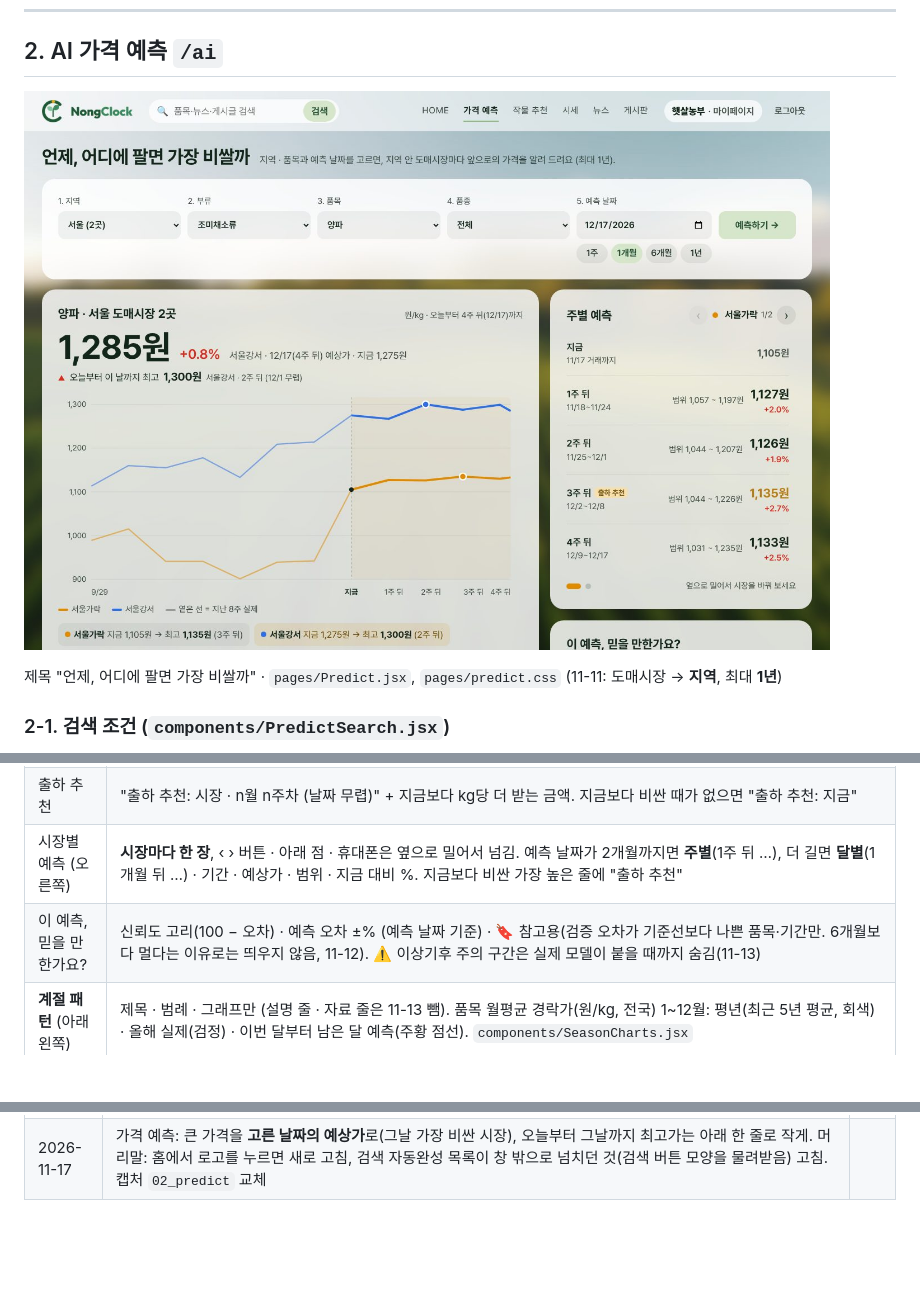
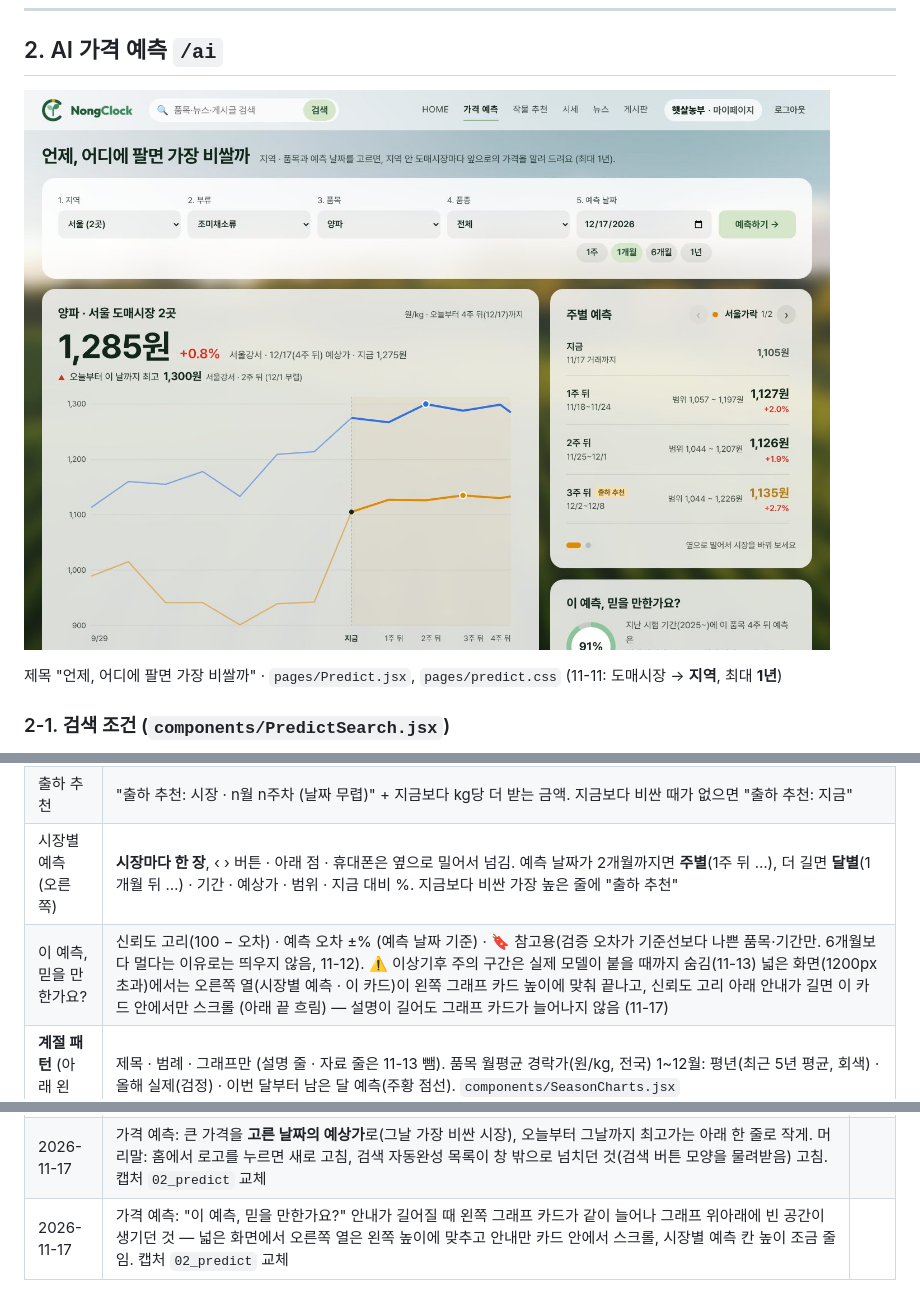
Before and after one commit to juhy99/nong-clock, a Markdown page: docs/05_ui_spec.md, 3 parts joined by grey strips. GitHub-like rendering; pictures changed too: docs/ui/02_predict.jpg; blank space fills up the shorter version.

```diff
--- a/docs/05_ui_spec.md
+++ b/docs/05_ui_spec.md
@@ -104,7 +104,7 @@ NongClock(농클락, 옛 이름 팜비드) 사용자 사이트(`/`)와 관리자
 | 시장 비교 | 시장이 둘 이상이면 "서울가락 지금 832원 → 최고 930원 (4주 뒤)" 칸을 시장마다, 가장 비싼 시장 강조 |
 | 출하 추천 | "출하 추천: 시장 · n월 n주차 (날짜 무렵)" + 지금보다 kg당 더 받는 금액. 지금보다 비싼 때가 없으면 "출하 추천: 지금" |
 | 시장별 예측 (오른쪽) | **시장마다 한 장**, ‹ › 버튼 · 아래 점 · 휴대폰은 옆으로 밀어서 넘김. 예측 날짜가 2개월까지면 **주별**(1주 뒤 …), 더 길면 **달별**(1개월 뒤 …) · 기간 · 예상가 · 범위 · 지금 대비 %. 지금보다 비싼 가장 높은 줄에 "출하 추천" |
-| 이 예측, 믿을 만한가요? | 신뢰도 고리(100 − 오차) · 예측 오차 ±% (예측 날짜 기준) · 🔖 참고용(검증 오차가 기준선보다 나쁜 품목·기간만. 6개월보다 멀다는 이유로는 띄우지 않음, 11-12). ⚠️ 이상기후 주의 구간은 실제 모델이 붙을 때까지 숨김(11-13) |
+| 이 예측, 믿을 만한가요? | 신뢰도 고리(100 − 오차) · 예측 오차 ±% (예측 날짜 기준) · 🔖 참고용(검증 오차가 기준선보다 나쁜 품목·기간만. 6개월보다 멀다는 이유로는 띄우지 않음, 11-12). ⚠️ 이상기후 주의 구간은 실제 모델이 붙을 때까지 숨김(11-13) 넓은 화면(1200px 초과)에서는 오른쪽 열(시장별 예측 · 이 카드)이 왼쪽 그래프 카드 높이에 맞춰 끝나고, 신뢰도 고리 아래 안내가 길면 이 카드 안에서만 스크롤 (아래 끝 흐림) — 설명이 길어도 그래프 카드가 늘어나지 않음 (11-17) |
 | **계절 패턴** (아래 왼쪽) | 제목 · 범례 · 그래프만 (설명 줄 · 자료 줄은 11-13 뺌). 품목 월평균 경락가(원/kg, 전국) 1~12월: 평년(최근 5년 평균, 회색) · 올해 실제(검정) · 이번 달부터 남은 달 예측(주황 점선). `components/SeasonCharts.jsx` |
 | **월별 반입량** (아래 오른쪽) | 도매시장에 들어온 품목 물량(톤) 1~12월: 평년 · 올해 (이번 달은 오늘까지라 속 빈 점). 좁은 화면은 두 카드가 위아래로 |
 
@@ -290,3 +290,4 @@ API 2-8 ~ 2-11
 | 2026-11-13 | **농부에게 불필요한 정보 정리** — 알림 기능 숨김(🔔 · 마이페이지 알림 · 알림 설정, `NOTIFY_ENABLED`), 가격 예측 이상기후 주의 표시 숨김, 계절 패턴 · 월별 반입량 · 도매시장 · 산지 카드의 설명 · 자료 줄 · 예시 데이터 표시 뺌, 시세 카드 아래 부가 설명 뺌, 뉴스 제공 안내 · 검색 "소식 받기" 뺌. 홈 서비스 소개 4칸 + 서비스 소개 페이지 **자주 묻는 질문** 8개. 작물 추천 입력 재배 방식 ↔ 심을 날짜. 관리자: 신고 메뉴 · 신고 칸 숨김, Spring · DB 상태 실제 확인. 캡처 `01`~`12_m_*` 교체 | |
 | 2026-11-17 | 서비스 소개: 다른 화면 링크로 들어온 칸을 잠깐 강조(노란 바탕 · 주황 테두리, `#items` 는 품목 숫자 칸). 작물 추천: 재배 달력 늘 펼침(접기 버튼 없앰) · 카드 높이 같게. 마이페이지 관심 품목 고르기: 고른 품목 줄 · 이름/초성 검색 · 부류 탭 · 품목 칸 (저장 방식은 그대로 PUT /api/me/favorites). 캡처 `03_recommend` · `08_about` 교체, `10b_mypage_watch` 추가 | |
 | 2026-11-17 | 가격 예측: 큰 가격을 **고른 날짜의 예상가**로(그날 가장 비싼 시장), 오늘부터 그날까지 최고가는 아래 한 줄로 작게. 머리말: 홈에서 로고를 누르면 새로 고침, 검색 자동완성 목록이 창 밖으로 넘치던 것(검색 버튼 모양을 물려받음) 고침. 캡처 `02_predict` 교체 | |
+| 2026-11-17 | 가격 예측: "이 예측, 믿을 만한가요?" 안내가 길어질 때 왼쪽 그래프 카드가 같이 늘어나 그래프 위아래에 빈 공간이 생기던 것 — 넓은 화면에서 오른쪽 열은 왼쪽 높이에 맞추고 안내만 카드 안에서 스크롤, 시장별 예측 칸 높이 조금 줄임. 캡처 `02_predict` 교체 | |
```
Also changed, not shown: 2 other files.
